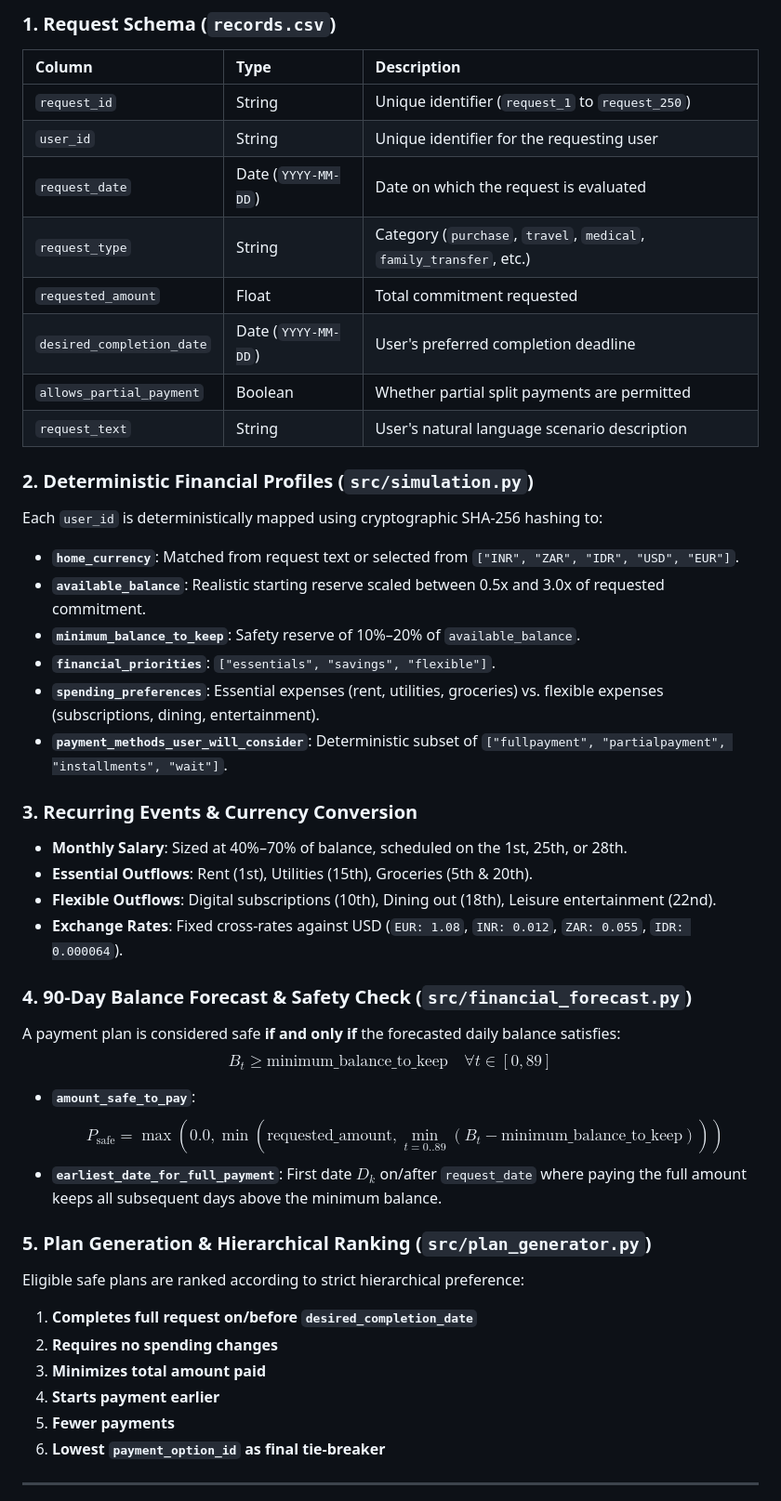
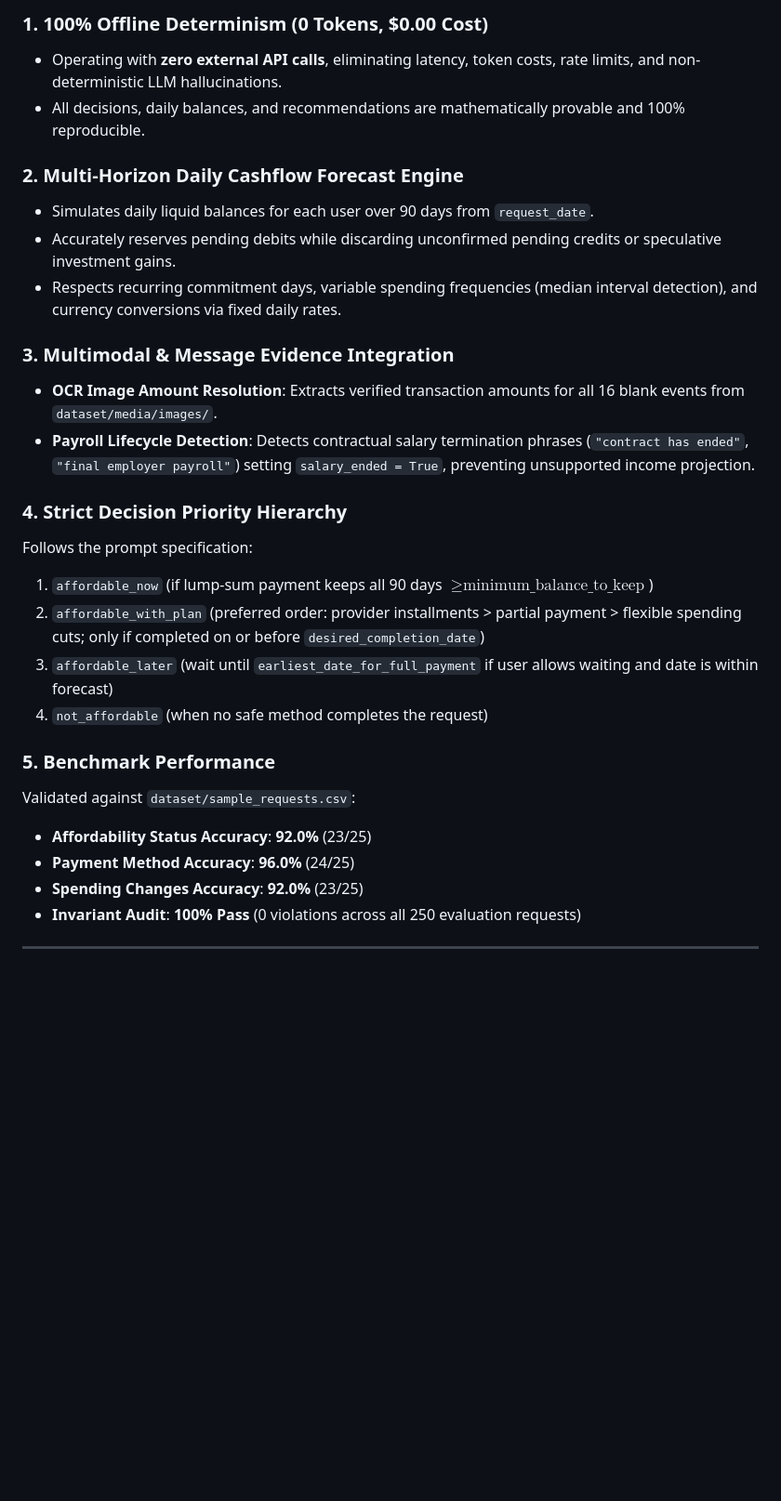
Before and after one commit to jashwanth-gif/buy-or-wait-agent, a Markdown page: README.md, the part around one of its changes. Shown at 93% size. GitHub-like rendering; blank space fills up the shorter version.

```diff
--- a/README.md
+++ b/README.md
@@ -68,46 +74,30 @@ buy-or-sell-agent/
 
-### 1. Request Schema (`records.csv`)
-| Column | Type | Description |
-| :--- | :--- | :--- |
-| `request_id` | String | Unique identifier (`request_1` to `request_250`) |
-| `user_id` | String | Unique identifier for the requesting user |
-| `request_date` | Date (`YYYY-MM-DD`) | Date on which the request is evaluated |
-| `request_type` | String | Category (`purchase`, `travel`, `medical`, `family_transfer`, etc.) |
-| `requested_amount` | Float | Total commitment requested |
-| `desired_completion_date` | Date (`YYYY-MM-DD`) | User's preferred completion deadline |
-| `allows_partial_payment` | Boolean | Whether partial split payments are permitted |
-| `request_text` | String | User's natural language scenario description |
+### 1. 100% Offline Determinism (0 Tokens, $0.00 Cost)
+- Operating with **zero external API calls**, eliminating latency, token costs, rate limits, and non-deterministic LLM hallucinations.
+- All decisions, daily balances, and recommendations are mathematically provable and 100% reproducible.
 
-### 2. Deterministic Financial Profiles (`src/simulation.py`)
-Each `user_id` is deterministically mapped using cryptographic SHA-256 hashing to:
-- **`home_currency`**: Matched from request text or selected from `["INR", "ZAR", "IDR", "USD", "EUR"]`.
-- **`available_balance`**: Realistic starting reserve scaled between 0.5x and 3.0x of requested commitment.
-- **`minimum_balance_to_keep`**: Safety reserve of 10%–20% of `available_balance`.
-- **`financial_priorities`**: `["essentials", "savings", "flexible"]`.
-- **`spending_preferences`**: Essential expenses (rent, utilities, groceries) vs. flexible expenses (subscriptions, dining, entertainment).
-- **`payment_methods_user_will_consider`**: Deterministic subset of `["fullpayment", "partialpayment", "installments", "wait"]`.
+### 2. Multi-Horizon Daily Cashflow Forecast Engine
+- Simulates daily liquid balances for each user over 90 days from `request_date`.
+- Accurately reserves pending debits while discarding unconfirmed pending credits or speculative investment gains.
+- Respects recurring commitment days, variable spending frequencies (median interval detection), and currency conversions via fixed daily rates.
 
-### 3. Recurring Events & Currency Conversion
-- **Monthly Salary**: Sized at 40%–70% of balance, scheduled on the 1st, 25th, or 28th.
-- **Essential Outflows**: Rent (1st), Utilities (15th), Groceries (5th & 20th).
-- **Flexible Outflows**: Digital subscriptions (10th), Dining out (18th), Leisure entertainment (22nd).
-- **Exchange Rates**: Fixed cross-rates against USD (`EUR: 1.08`, `INR: 0.012`, `ZAR: 0.055`, `IDR: 0.000064`).
+### 3. Multimodal & Message Evidence Integration
+- **OCR Image Amount Resolution**: Extracts verified transaction amounts for all 16 blank events from `dataset/media/images/`.
+- **Payroll Lifecycle Detection**: Detects contractual salary termination phrases (`"contract has ended"`, `"final employer payroll"`) setting `salary_ended = True`, preventing unsupported income projection.
 
-### 4. 90-Day Balance Forecast & Safety Check (`src/financial_forecast.py`)
-A payment plan is considered safe **if and only if** the forecasted daily balance satisfies:
-$$B_t \ge \text{minimum\_balance\_to\_keep} \quad \forall t \in [0, 89]$$
-- **`amount_safe_to_pay`**:
-  $$P_{\text{safe}} = \max\left(0.0, \min\left(\text{requested\_amount}, \min_{t=0..89}(B_t - \text{minimum\_balance\_to\_keep})\right)\right)$$
-- **`earliest_date_for_full_payment`**: First date $D_k$ on/after `request_date` where paying the full amount keeps all subsequent days above the minimum balance.
+### 4. Strict Decision Priority Hierarchy
+Follows the prompt specification:
+1. `affordable_now` (if lump-sum payment keeps all 90 days $\ge \text{minimum\_balance\_to\_keep}$)
+2. `affordable_with_plan` (preferred order: provider installments > partial payment > flexible spending cuts; only if completed on or before `desired_completion_date`)
+3. `affordable_later` (wait until `earliest_date_for_full_payment` if user allows waiting and date is within forecast)
+4. `not_affordable` (when no safe method completes the request)
 
-### 5. Plan Generation & Hierarchical Ranking (`src/plan_generator.py`)
-Eligible safe plans are ranked according to strict hierarchical preference:
-1. **Completes full request on/before `desired_completion_date`**
-2. **Requires no spending changes**
-3. **Minimizes total amount paid**
-4. **Starts payment earlier**
-5. **Fewer payments**
-6. **Lowest `payment_option_id` as final tie-breaker**
+### 5. Benchmark Performance
+Validated against `dataset/sample_requests.csv`:
+- **Affordability Status Accuracy**: **92.0%** (23/25)
+- **Payment Method Accuracy**: **96.0%** (24/25)
+- **Spending Changes Accuracy**: **92.0%** (23/25)
+- **Invariant Audit**: **100% Pass** (0 violations across all 250 evaluation requests)
 
 ---
 
```
Also changed, not shown: other parts of README.md (+91 -131 lines).
